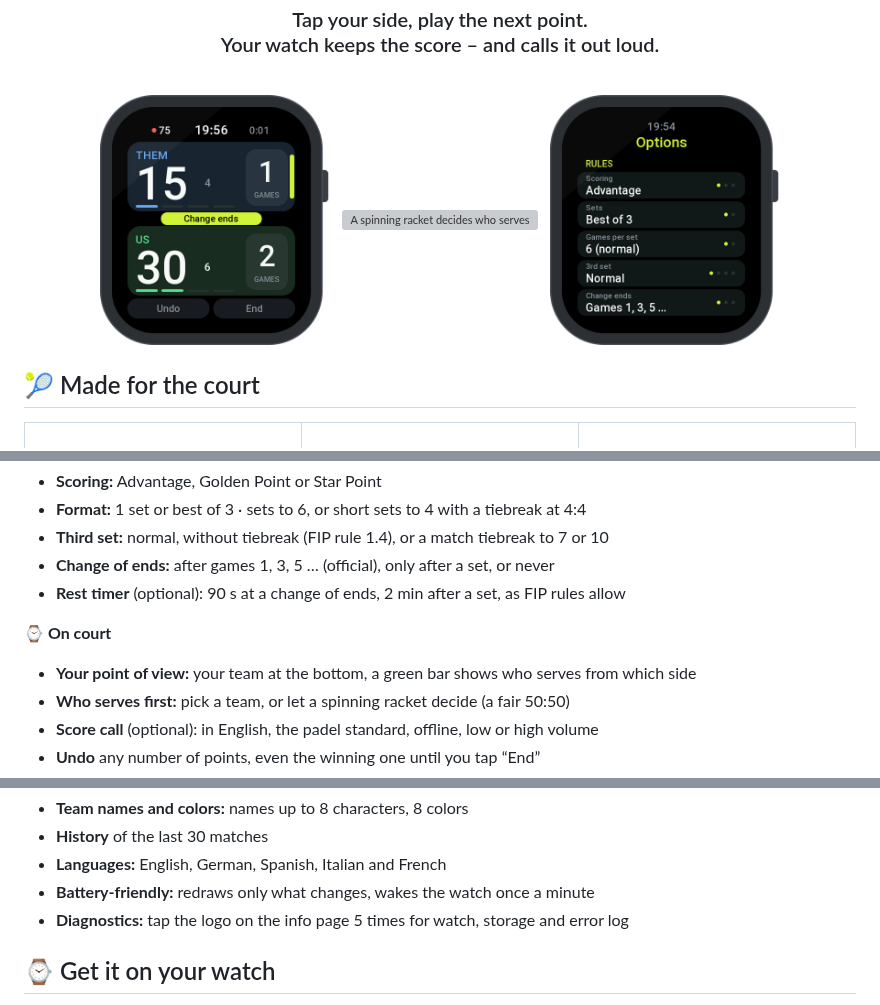
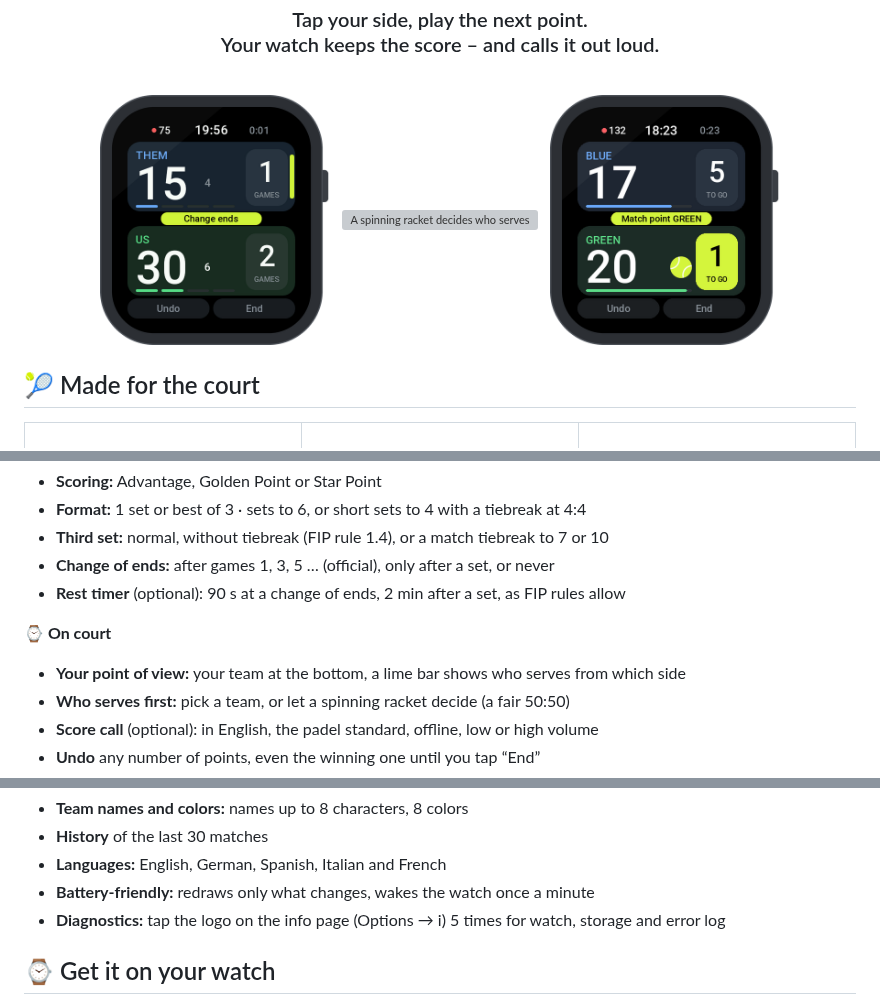
Before and after one commit to fat-toni/PadelPunto, a Markdown page: README.md, 3 parts joined by grey strips. Rendered like a GitHub page; pictures changed too: docs/images/watch/training.png (added); grey boxes are pictures that could not be loaded.

```diff
--- a/README.md
+++ b/README.md
@@ -29,7 +29,7 @@
   &nbsp;
   <img src="docs/images/watch/serve-spin.webp" alt="A spinning racket decides who serves" width="230">
   &nbsp;
-  <img src="docs/images/watch/options.png" alt="Options" width="230">
+  <img src="docs/images/watch/training.png" alt="Training to 21: match point for green at 20:17" width="230">
 </p>
 
 ## 🎾 Made for the court
@@ -83,7 +83,7 @@
 
 **⌚ On court**
 
-- **Your point of view:** your team at the bottom, a green bar shows who serves from which side
+- **Your point of view:** your team at the bottom, a lime bar shows who serves from which side
 - **Who serves first:** pick a team, or let a spinning racket decide (a fair 50:50)
 - **Score call** (optional): in English, the padel standard, offline, low or high volume
 - **Undo** any number of points, even the winning one until you tap “End”
@@ -97,7 +97,7 @@
 - **History** of the last 30 matches
 - **Languages:** English, German, Spanish, Italian and French
 - **Battery-friendly:** redraws only what changes, wakes the watch once a minute
-- **Diagnostics:** tap the logo on the info page 5 times for watch, storage and error log
+- **Diagnostics:** tap the logo on the info page (Options → i) 5 times for watch, storage and error log
 
 ## ⌚ Get it on your watch
 
```
Also changed, not shown: docs/DEVELOPMENT.md (+2 -2 lines), docs/INSTALL.md (+1 -1 lines), docs/images/banner.png, docs/images/screenshots/start.png (deleted), docs/images/watch/start.png, 2 other files.
